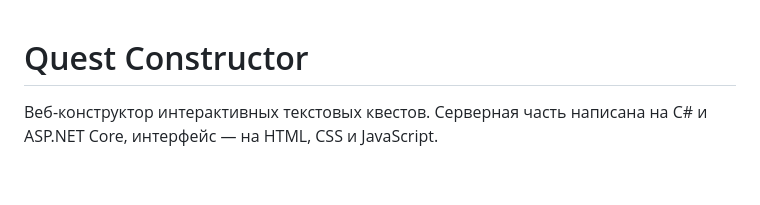
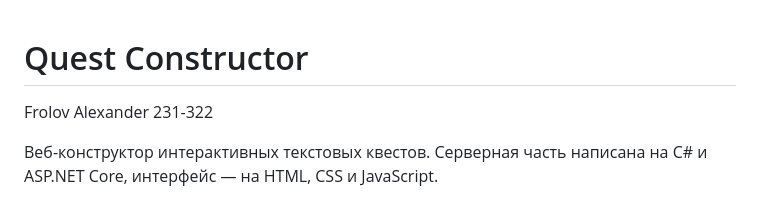
Before and after one commit to alexanderioo/QuestConstructor, a Markdown page: README.md, the part around the change. GitHub-like rendering; blank space fills up the shorter version.

```diff
--- a/README.md
+++ b/README.md
@@ -1,4 +1,5 @@
 # Quest Constructor
+Frolov Alexander 231-322
 
 Веб-конструктор интерактивных текстовых квестов. Серверная часть написана на
 C# и ASP.NET Core, интерфейс — на HTML, CSS и JavaScript.
```
